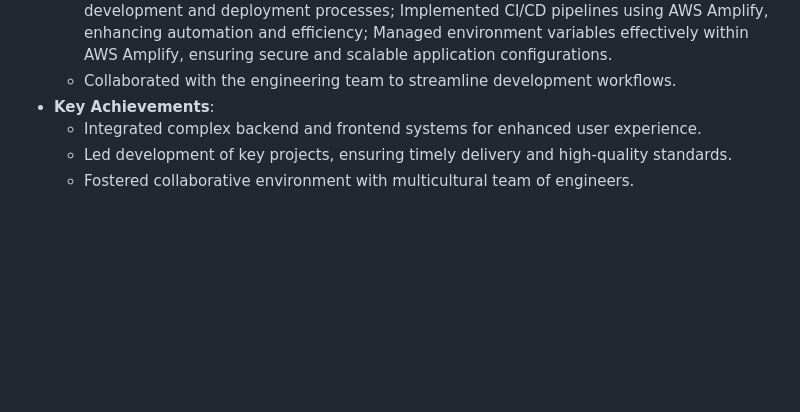
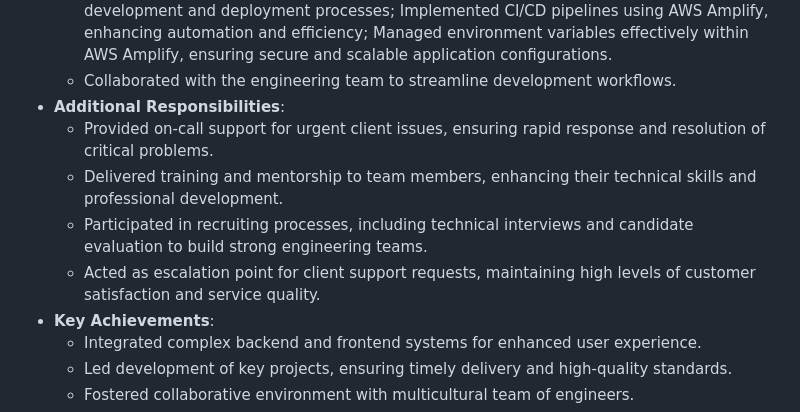
Before and after one commit to duc168/my-resume, a Markdown page: README.MD, the part around the change. Rendered like a GitHub page; blank space fills up the shorter version.

Commit message:
chore: Update README.MD - update Resola's exp

```diff
--- a/README.MD
+++ b/README.MD
@@ -48,6 +48,11 @@
   - Monitored application performance and security using tools like AWS CloudWatch and Sentry.
   - Utilized AWS Amplify for frontend deployment within a monorepo structure, optimizing development and deployment processes; Implemented CI/CD pipelines using AWS Amplify, enhancing automation and efficiency; Managed environment variables effectively within AWS Amplify, ensuring secure and scalable application configurations.
   - Collaborated with the engineering team to streamline development workflows.
+- **Additional Responsibilities**:
+  - Provided on-call support for urgent client issues, ensuring rapid response and resolution of critical problems.
+  - Delivered training and mentorship to team members, enhancing their technical skills and professional development.
+  - Participated in recruiting processes, including technical interviews and candidate evaluation to build strong engineering teams.
+  - Acted as escalation point for client support requests, maintaining high levels of customer satisfaction and service quality.
 - **Key Achievements**:
   - Integrated complex backend and frontend systems for enhanced user experience.
   - Led development of key projects, ensuring timely delivery and high-quality standards.
```
